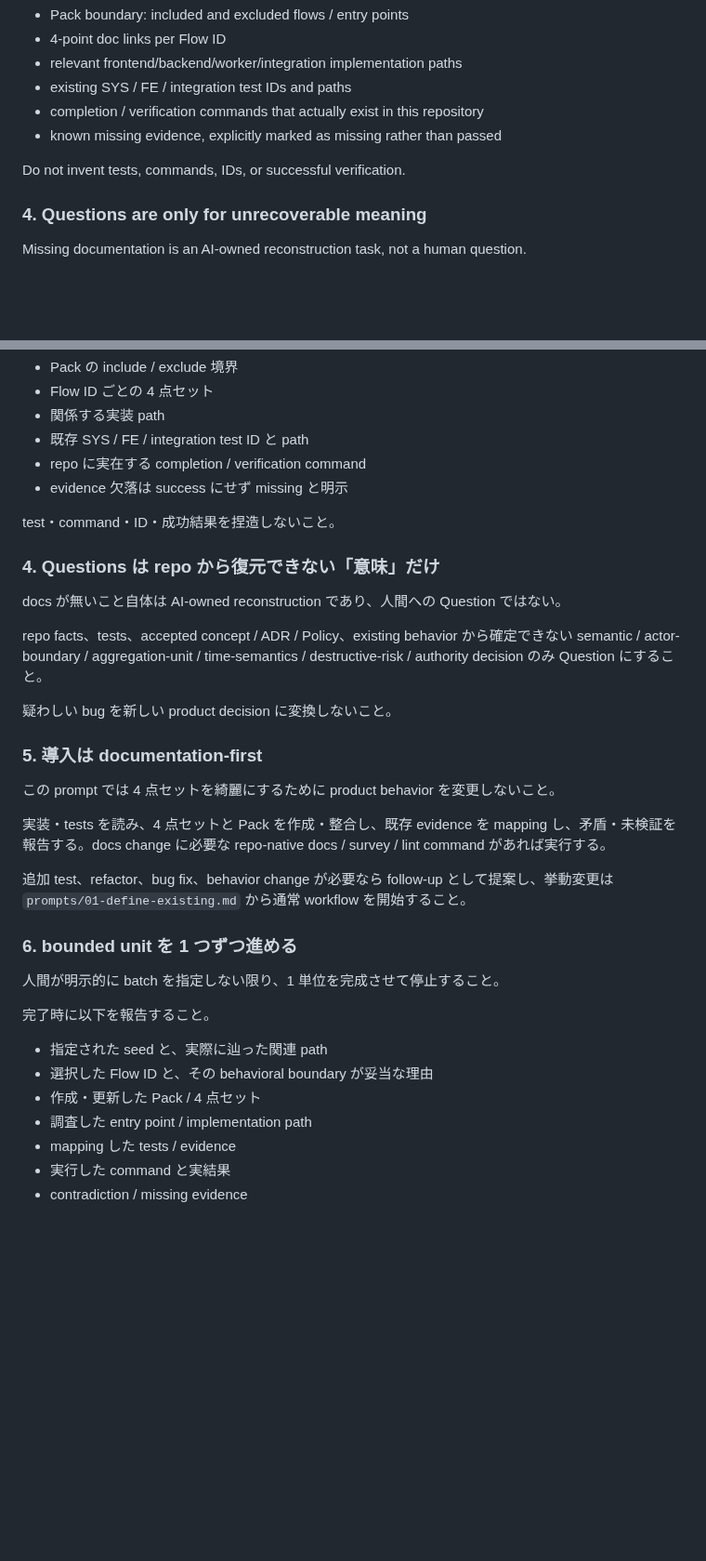
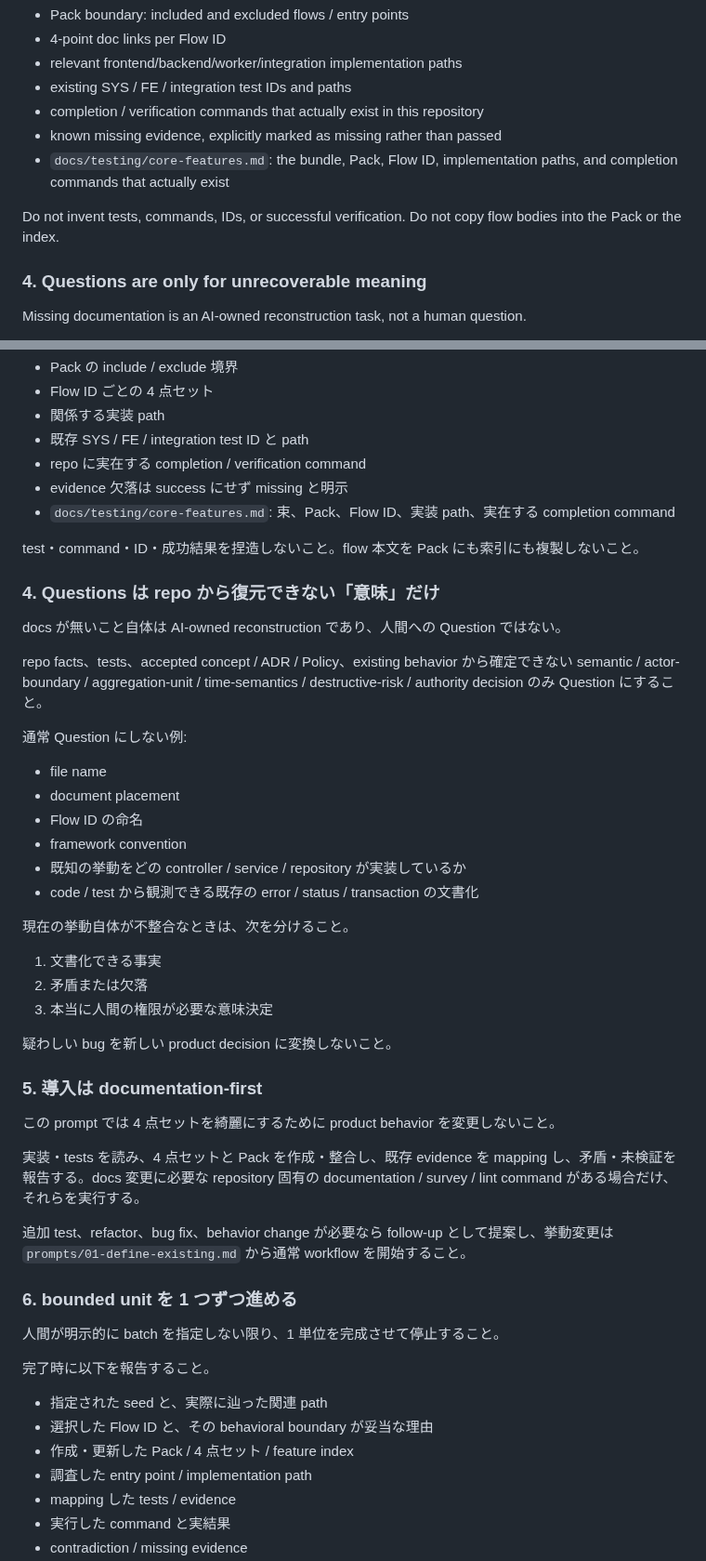
Before and after one commit to sm-wanko/Human-on-exception, a Markdown page: prompts/00-existing-adoption.md, 2 parts joined by grey strips. Shown at 93% size. Rendered like a GitHub page; blank space fills up the shorter version.

Commit message:
docs: align adoption entry with the bootstrap contract
The Adoption section still started concept, ADR, and Policy during reconstruction, and the Japanese prompt omitted the source-of-truth split, the inconsistency classes, and the feature index.

Co-authored-by: Cursor <cursoragent@cursor.com>

```diff
--- a/prompts/00-existing-adoption.md
+++ b/prompts/00-existing-adoption.md
@@ -63,8 +63,9 @@ Include:
 - existing SYS / FE / integration test IDs and paths
 - completion / verification commands that actually exist in this repository
 - known missing evidence, explicitly marked as missing rather than passed
+- `docs/testing/core-features.md`: the bundle, Pack, Flow ID, implementation paths, and completion commands that actually exist
 
-Do not invent tests, commands, IDs, or successful verification.
+Do not invent tests, commands, IDs, or successful verification. Do not copy flow bodies into the Pack or the index.
 
 ### 4. Questions are only for unrecoverable meaning
 
@@ -179,8 +182,9 @@ create/edit/delete 系のように 1 つのまとまりを構成する場合は
 - 既存 SYS / FE / integration test ID と path
 - repo に実在する completion / verification command
 - evidence 欠落は success にせず missing と明示
+- `docs/testing/core-features.md`: 束、Pack、Flow ID、実装 path、実在する completion command
 
-test・command・ID・成功結果を捏造しないこと。
+test・command・ID・成功結果を捏造しないこと。flow 本文を Pack にも索引にも複製しないこと。
 
 ### 4. Questions は repo から復元できない「意味」だけ
 
@@ -188,13 +192,28 @@ docs が無いこと自体は AI-owned reconstruction であり、人間への Q
 
 repo facts、tests、accepted concept / ADR / Policy、existing behavior から確定できない semantic / actor-boundary / aggregation-unit / time-semantics / destructive-risk / authority decision のみ Question にすること。
 
+通常 Question にしない例:
+
+- file name
+- document placement
+- Flow ID の命名
+- framework convention
+- 既知の挙動をどの controller / service / repository が実装しているか
+- code / test から観測できる既存の error / status / transaction の文書化
+
+現在の挙動自体が不整合なときは、次を分けること。
+
+1. 文書化できる事実
+2. 矛盾または欠落
+3. 本当に人間の権限が必要な意味決定
+
 疑わしい bug を新しい product decision に変換しないこと。
 
 ### 5. 導入は documentation-first
 
 この prompt では 4 点セットを綺麗にするために product behavior を変更しないこと。
 
-実装・tests を読み、4 点セットと Pack を作成・整合し、既存 evidence を mapping し、矛盾・未検証を報告する。docs change に必要な repo-native docs / survey / lint command があれば実行する。
+実装・tests を読み、4 点セットと Pack を作成・整合し、既存 evidence を mapping し、矛盾・未検証を報告する。docs 変更に必要な repository 固有の documentation / survey / lint command がある場合だけ、それらを実行する。
 
 追加 test、refactor、bug fix、behavior change が必要なら follow-up として提案し、挙動変更は `prompts/01-define-existing.md` から通常 workflow を開始すること。
 
@@ -206,7 +225,7 @@ repo facts、tests、accepted concept / ADR / Policy、existing behavior から
 
 - 指定された seed と、実際に辿った関連 path
 - 選択した Flow ID と、その behavioral boundary が妥当な理由
-- 作成・更新した Pack / 4 点セット
+- 作成・更新した Pack / 4 点セット / feature index
 - 調査した entry point / implementation path
 - mapping した tests / evidence
 - 実行した command と実結果
```
Also changed, not shown: other parts of prompts/00-existing-adoption.md (+3 -1 lines), README.md (+1 -1 lines).
